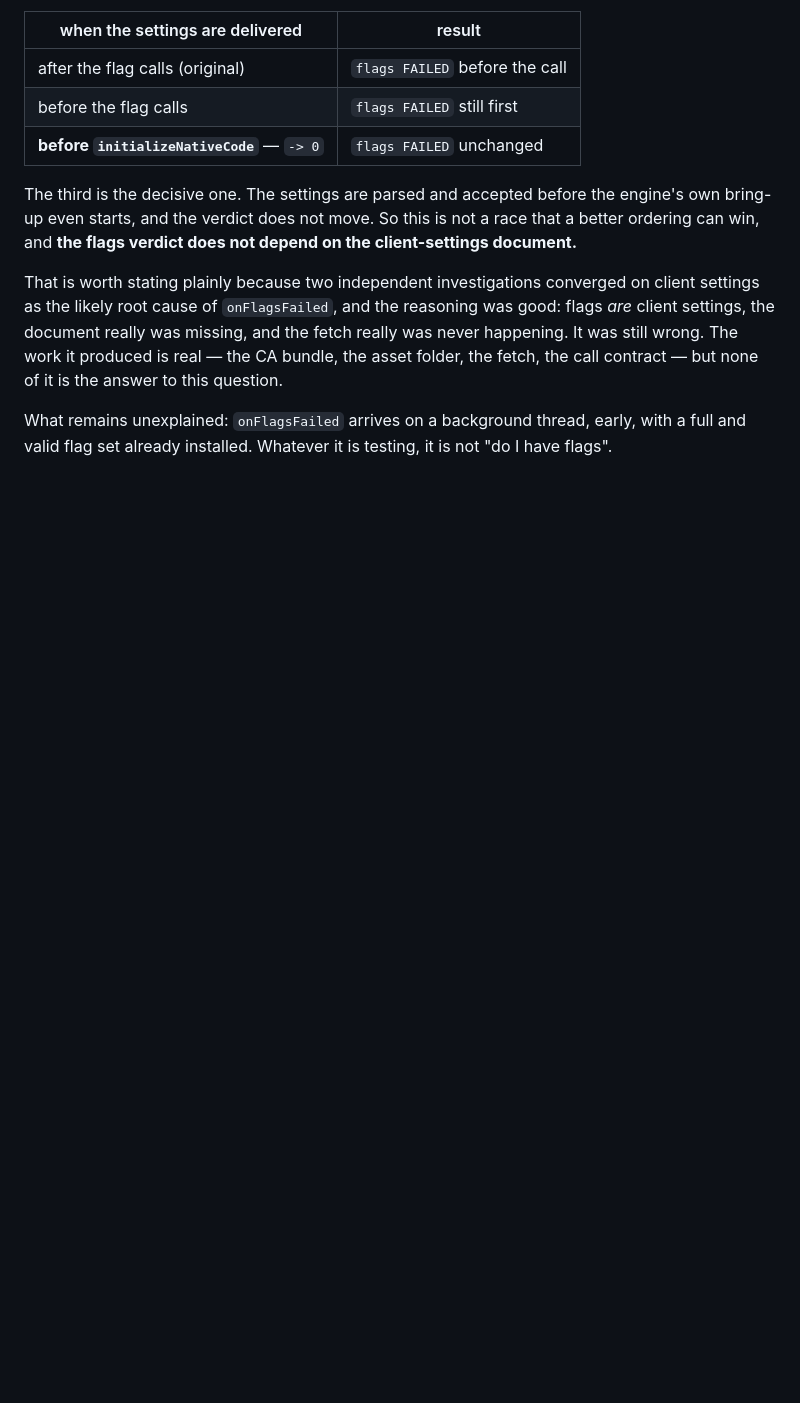
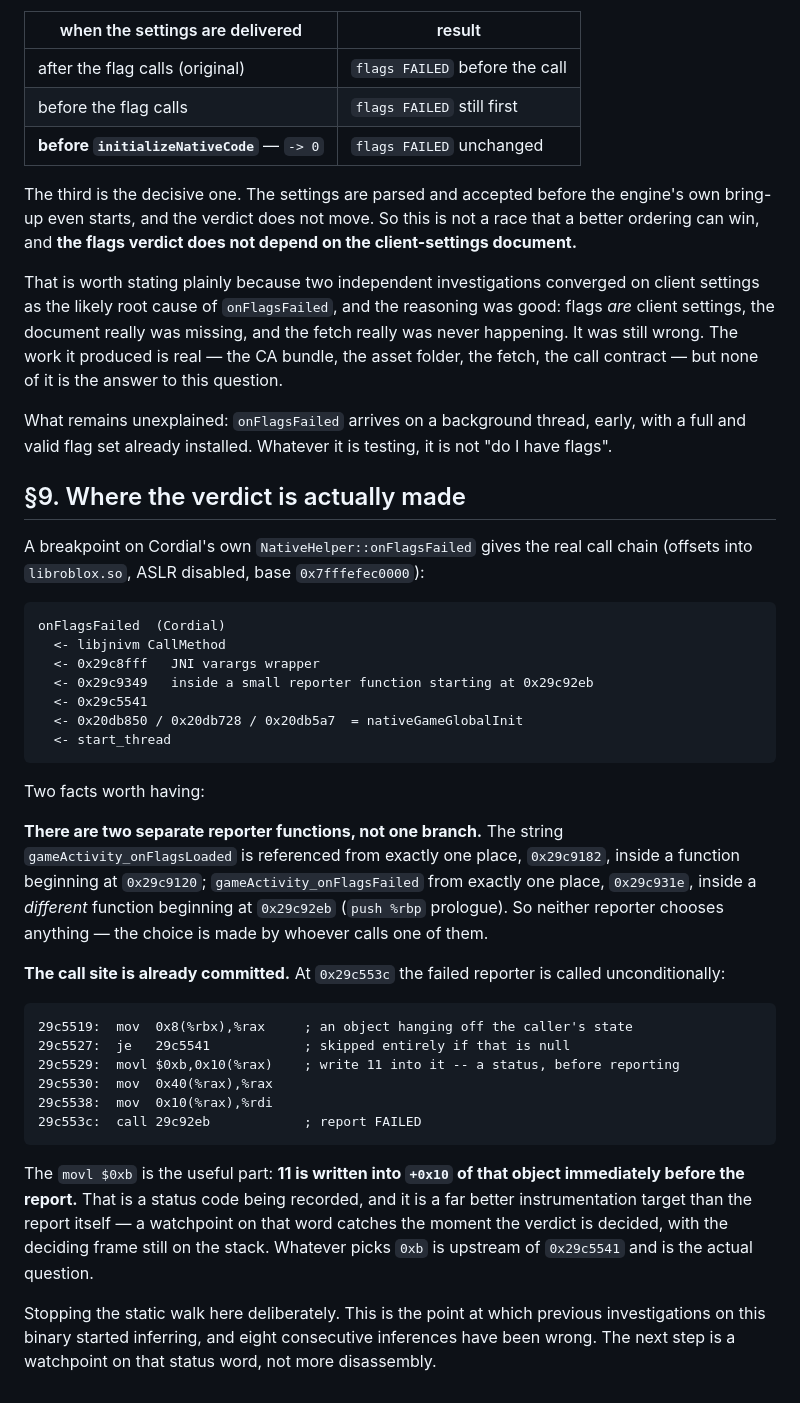
Before and after one commit to HaltingMachine/cordial, a Markdown page: docs/analysis/flag-init.md, the part around the change. Rendered like a GitHub page; blank space fills up the shorter version.

Commit message:
Locate where the flags verdict is reported, and stop before inferring
A breakpoint on Cordial's own onFlagsFailed hook gives the real chain:
nativeGameGlobalInit -> 0x29c5541 -> a reporter at 0x29c92eb -> JNI wrapper ->
our hook, on a thread the engine spawns.

Two findings. The loaded and failed callback names are each referenced from
exactly one site, in two SEPARATE functions (0x29c9120 and 0x29c92eb), so
neither reporter branches -- the choice belongs to whoever calls one of them.
And the call site at 0x29c553c is already committed to failing: it writes
status 0xb into +0x10 of a state object and then calls the failed reporter
unconditionally.

That status write is the useful part. A watchpoint on that word catches the
verdict being decided with the deciding frame still on the stack, which is a far
better target than the report itself.

Deliberately not walking further statically. This is exactly where previous
investigations began inferring, and eight consecutive inferences on this binary
have been disconfirmed by running the thing. The next step is the watchpoint.

````diff
--- a/docs/analysis/flag-init.md
+++ b/docs/analysis/flag-init.md
@@ -672,3 +672,51 @@ of it is the answer to this question.
 What remains unexplained: `onFlagsFailed` arrives on a background thread, early,
 with a full and valid flag set already installed. Whatever it is testing, it is
 not "do I have flags".
+
+## §9. Where the verdict is actually made
+
+A breakpoint on Cordial's own `NativeHelper::onFlagsFailed` gives the real call
+chain (offsets into `libroblox.so`, ASLR disabled, base `0x7fffefec0000`):
+
+```
+onFlagsFailed  (Cordial)
+  <- libjnivm CallMethod
+  <- 0x29c8fff   JNI varargs wrapper
+  <- 0x29c9349   inside a small reporter function starting at 0x29c92eb
+  <- 0x29c5541
+  <- 0x20db850 / 0x20db728 / 0x20db5a7  = nativeGameGlobalInit
+  <- start_thread
+```
+
+Two facts worth having:
+
+**There are two separate reporter functions, not one branch.** The string
+`gameActivity_onFlagsLoaded` is referenced from exactly one place, `0x29c9182`,
+inside a function beginning at `0x29c9120`; `gameActivity_onFlagsFailed` from
+exactly one place, `0x29c931e`, inside a *different* function beginning at
+`0x29c92eb` (`push %rbp` prologue). So neither reporter chooses anything — the
+choice is made by whoever calls one of them.
+
+**The call site is already committed.** At `0x29c553c` the failed reporter is
+called unconditionally:
+
+```
+29c5519:  mov  0x8(%rbx),%rax     ; an object hanging off the caller's state
+29c5527:  je   29c5541            ; skipped entirely if that is null
+29c5529:  movl $0xb,0x10(%rax)    ; write 11 into it -- a status, before reporting
+29c5530:  mov  0x40(%rax),%rax
+29c5538:  mov  0x10(%rax),%rdi
+29c553c:  call 29c92eb            ; report FAILED
+```
+
+The `movl $0xb` is the useful part: **11 is written into `+0x10` of that object
+immediately before the report.** That is a status code being recorded, and it is
+a far better instrumentation target than the report itself — a watchpoint on
+that word catches the moment the verdict is decided, with the deciding frame
+still on the stack. Whatever picks `0xb` is upstream of `0x29c5541` and is the
+actual question.
+
+Stopping the static walk here deliberately. This is the point at which previous
+investigations on this binary started inferring, and eight consecutive inferences
+have been wrong. The next step is a watchpoint on that status word, not more
+disassembly.
````
